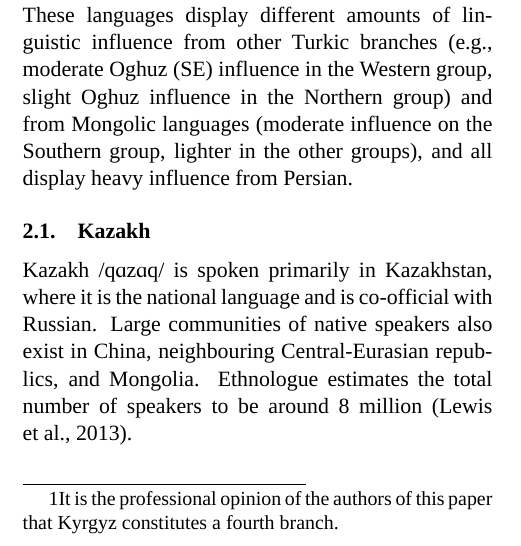
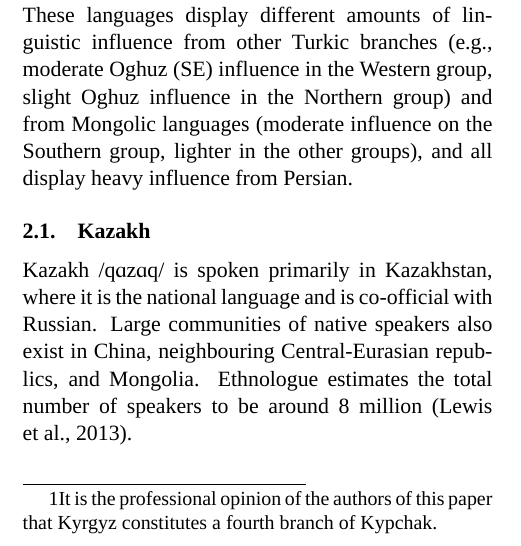
Before and after one commit to apertium/papers, a LaTeX document (kipchak-lrec-2013/kipchak-paper.tex): part of one column of page 1 of 8, cut so that both start at the same text. Compiled offline with XeLaTeX; a missing font is replaced by an installed copy or a similar font.

Commit message:
slight wording change
git-svn-id: https://svn.code.sf.net/p/apertium/svn/branches/papers/@51105 72bbbca6-d526-0410-a7d9-f06f51895060

```diff
--- a/kipchak-lrec-2013/kipchak-paper.tex
+++ b/kipchak-lrec-2013/kipchak-paper.tex
@@ -91,7 +91,7 @@ This paper overviews the languages (§\ref{sec:lgs}), provides background on the
 
 \section{Languages}\label{sec:lgs}
 
-The three languages for which transducers were developed belong to the Northwestern branch of the Turkic family, which is often referred to as the Kypchak branch.  This branch can be divided into three sub-branches.  Kumyk is a member of the Western Kypchak group, Tatar is a member of the Northern Kypchak group, and Kazakh is a member of the Southern Kypchak group \citep[82-83]{histofturkic}.\footnote{It is the professional opinion of the authors of this paper that Kyrgyz constitutes a fourth branch.}   The geographic distribution of the languages is shown in map~\ref{map1}.
+The three languages for which transducers were developed belong to the Northwestern branch of the Turkic family, which is often referred to as the Kypchak branch.  This branch can be divided into three sub-branches.  Kumyk is a member of the Western Kypchak group, Tatar is a member of the Northern Kypchak group, and Kazakh is a member of the Southern Kypchak group \citep[82-83]{histofturkic}.\footnote{It is the professional opinion of the authors of this paper that Kyrgyz constitutes a fourth branch of Kypchak.}   The geographic distribution of the languages is shown in map~\ref{map1}.
 %As such, each of these three languages represents one of the three branches of Kypchak.
 
 \begin{map*}[htbp]
```
Also changed, not shown: kipchak-lrec-2013/kipchak-paper.pdf.
